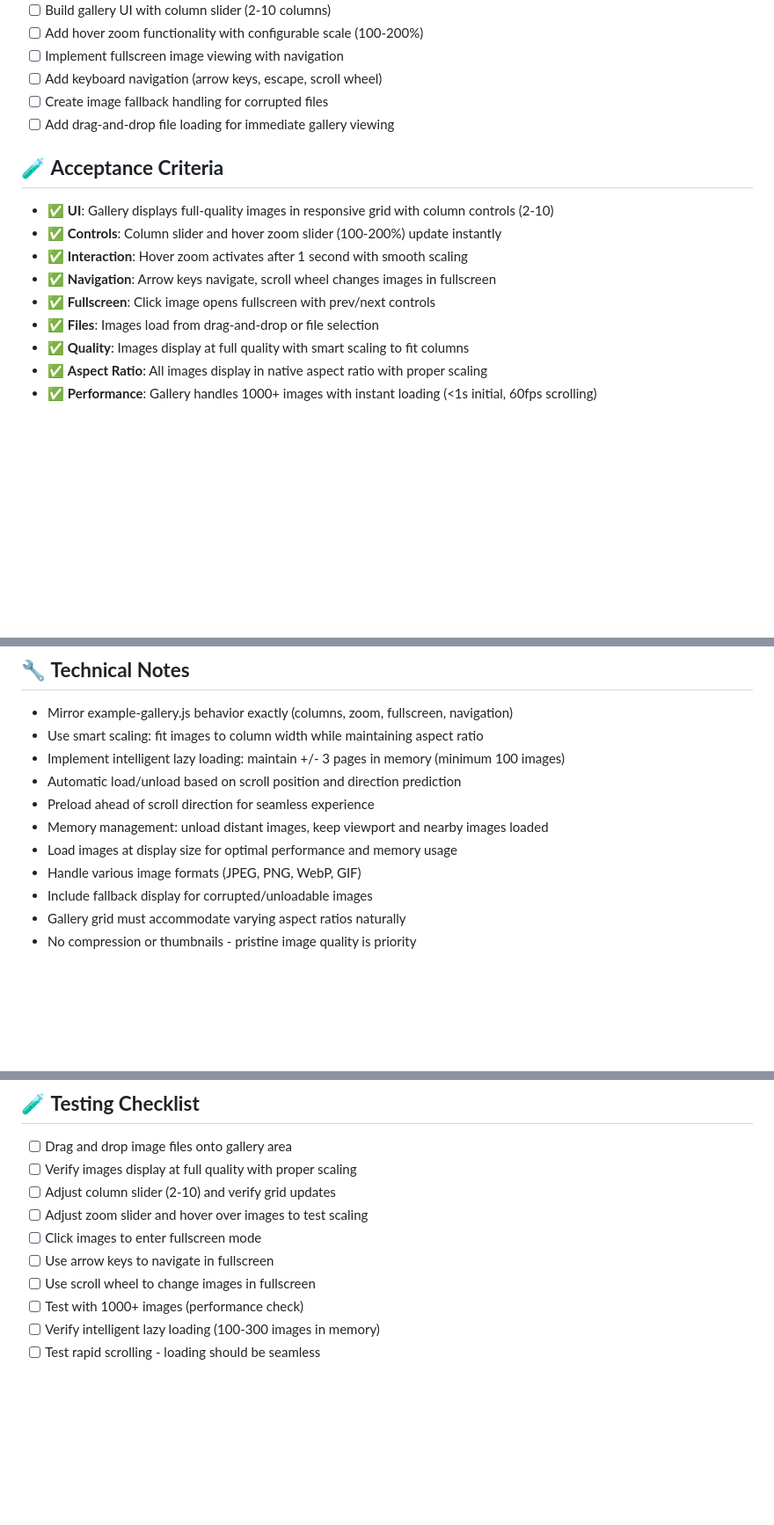
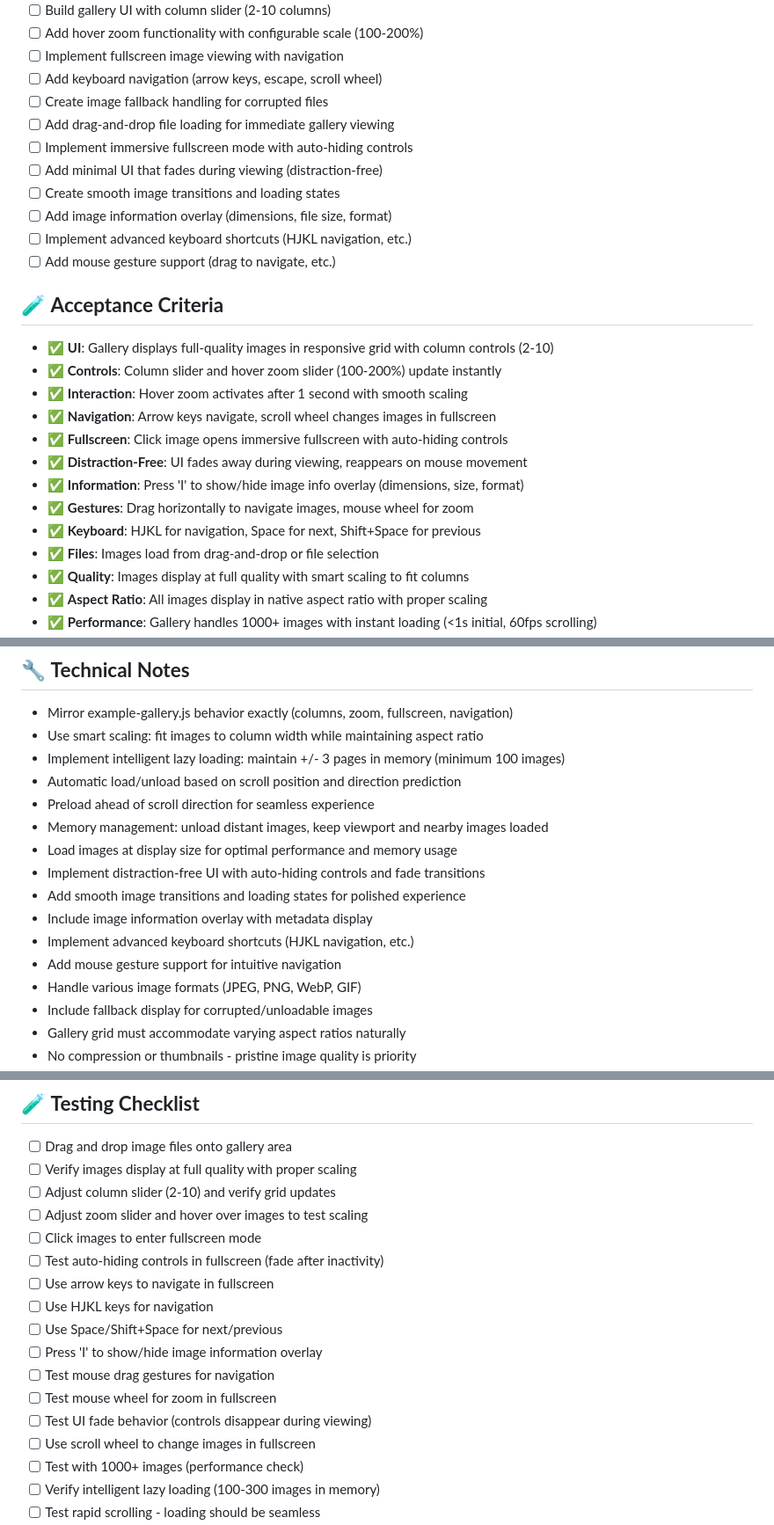
Before and after one commit to Archov/image-archive-gallery-viewer, a Markdown page: prs/pr-01-image-file-management.md, 3 parts joined by grey strips. Shown: that part at 88% size. Drawn GitHub-style; blank space fills up the shorter version.

Commit message:
Enhance PR 1: Add distraction-free gallery experience features
- IMMERSIVE FULLSCREEN: Auto-hiding controls, distraction-free viewing
- ADVANCED NAVIGATION: HJKL keys, Space navigation, mouse gestures
- INFORMATION OVERLAY: Press 'I' for dimensions, file size, format
- SMOOTH TRANSITIONS: 60fps animations, polished loading states
- MINIMAL UI: Controls fade during viewing, reappear on interaction
- GESTURE SUPPORT: Drag to navigate, mouse wheel zoom
- PROFESSIONAL UX: Desktop-class gallery experience

Gallery now provides truly immersive, distraction-free image viewing!

```diff
--- a/prs/pr-01-image-file-management.md
+++ b/prs/pr-01-image-file-management.md
@@ -16,13 +16,23 @@ Create a premium image viewing experience with column controls, hover zoom, full
 - [ ] Add keyboard navigation (arrow keys, escape, scroll wheel)
 - [ ] Create image fallback handling for corrupted files
 - [ ] Add drag-and-drop file loading for immediate gallery viewing
+- [ ] Implement immersive fullscreen mode with auto-hiding controls
+- [ ] Add minimal UI that fades during viewing (distraction-free)
+- [ ] Create smooth image transitions and loading states
+- [ ] Add image information overlay (dimensions, file size, format)
+- [ ] Implement advanced keyboard shortcuts (HJKL navigation, etc.)
+- [ ] Add mouse gesture support (drag to navigate, etc.)
 
 ## 🧪 **Acceptance Criteria**
 - ✅ **UI**: Gallery displays full-quality images in responsive grid with column controls (2-10)
 - ✅ **Controls**: Column slider and hover zoom slider (100-200%) update instantly
 - ✅ **Interaction**: Hover zoom activates after 1 second with smooth scaling
 - ✅ **Navigation**: Arrow keys navigate, scroll wheel changes images in fullscreen
-- ✅ **Fullscreen**: Click image opens fullscreen with prev/next controls
+- ✅ **Fullscreen**: Click image opens immersive fullscreen with auto-hiding controls
+- ✅ **Distraction-Free**: UI fades away during viewing, reappears on mouse movement
+- ✅ **Information**: Press 'I' to show/hide image info overlay (dimensions, size, format)
+- ✅ **Gestures**: Drag horizontally to navigate images, mouse wheel for zoom
+- ✅ **Keyboard**: HJKL for navigation, Space for next, Shift+Space for previous
 - ✅ **Files**: Images load from drag-and-drop or file selection
 - ✅ **Quality**: Images display at full quality with smart scaling to fit columns
 - ✅ **Aspect Ratio**: All images display in native aspect ratio with proper scaling
@@ -36,6 +46,11 @@ Create a premium image viewing experience with column controls, hover zoom, full
 - Preload ahead of scroll direction for seamless experience
 - Memory management: unload distant images, keep viewport and nearby images loaded
 - Load images at display size for optimal performance and memory usage
+- Implement distraction-free UI with auto-hiding controls and fade transitions
+- Add smooth image transitions and loading states for polished experience
+- Include image information overlay with metadata display
+- Implement advanced keyboard shortcuts (HJKL navigation, etc.)
+- Add mouse gesture support for intuitive navigation
 - Handle various image formats (JPEG, PNG, WebP, GIF)
 - Include fallback display for corrupted/unloadable images
 - Gallery grid must accommodate varying aspect ratios naturally
@@ -53,7 +68,14 @@ Create a premium image viewing experience with column controls, hover zoom, full
 - [ ] Adjust column slider (2-10) and verify grid updates
 - [ ] Adjust zoom slider and hover over images to test scaling
 - [ ] Click images to enter fullscreen mode
+- [ ] Test auto-hiding controls in fullscreen (fade after inactivity)
 - [ ] Use arrow keys to navigate in fullscreen
+- [ ] Use HJKL keys for navigation
+- [ ] Use Space/Shift+Space for next/previous
+- [ ] Press 'I' to show/hide image information overlay
+- [ ] Test mouse drag gestures for navigation
+- [ ] Test mouse wheel for zoom in fullscreen
+- [ ] Test UI fade behavior (controls disappear during viewing)
 - [ ] Use scroll wheel to change images in fullscreen
 - [ ] Test with 1000+ images (performance check)
 - [ ] Verify intelligent lazy loading (100-300 images in memory)
```
Also changed, not shown: other parts of prs/pr-01-image-file-management.md (+4 -1 lines).
